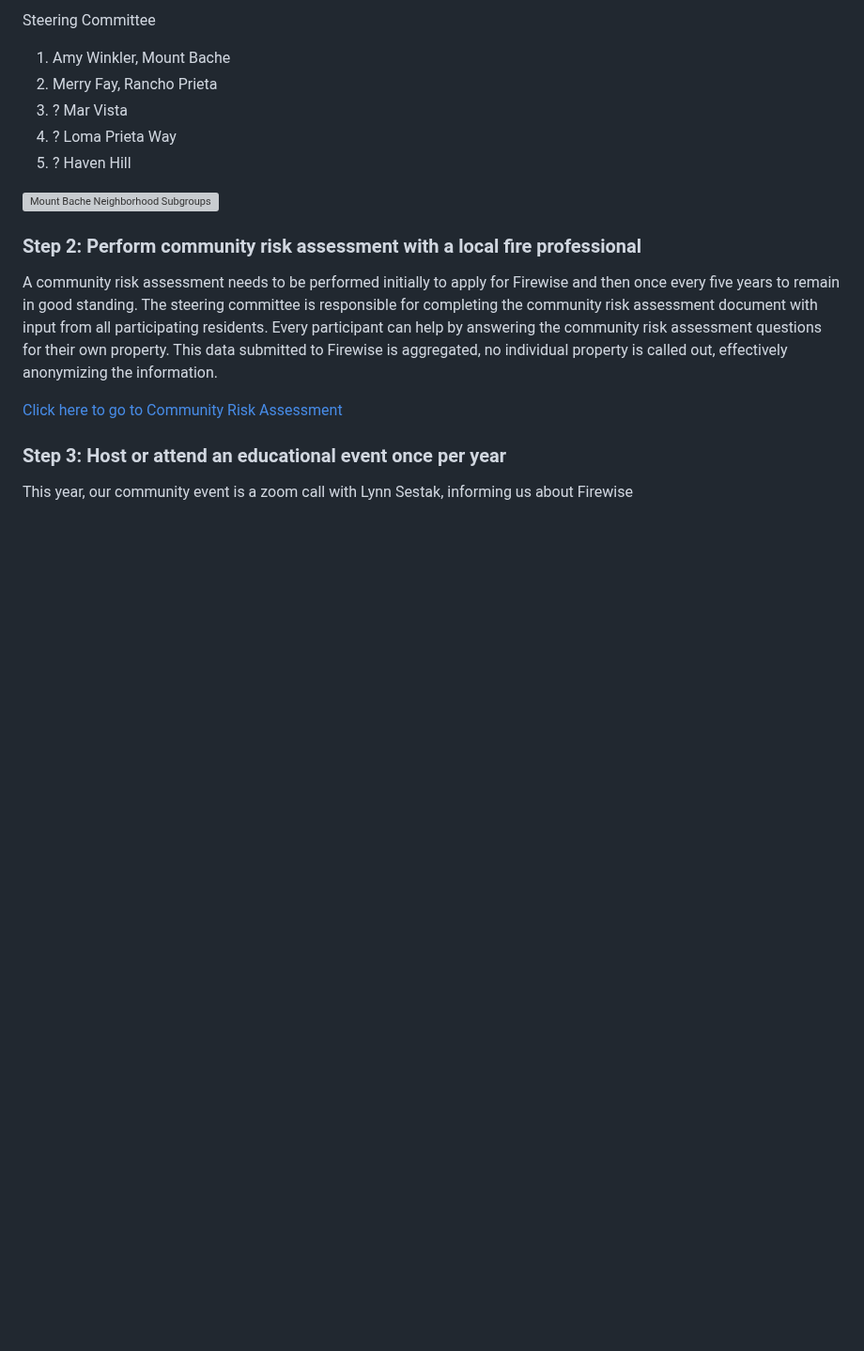
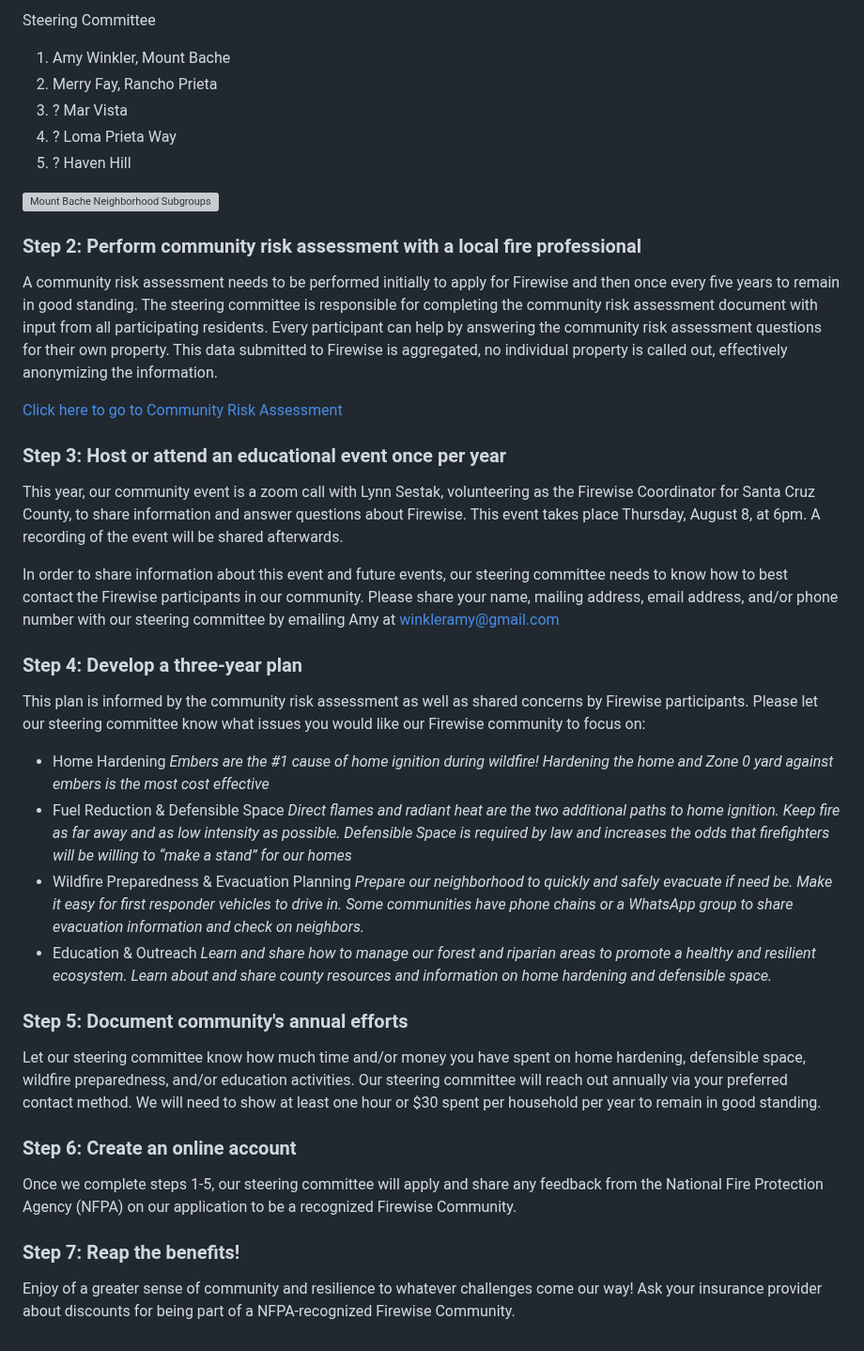
Before and after one commit to winkleramy/Firewise, a Markdown page: README.md, the part around the change. Shown at 94% size. Drawn GitHub-style; blank space fills up the shorter version; grey boxes are pictures that could not be loaded.

```diff
--- a/README.md
+++ b/README.md
@@ -38,4 +38,27 @@ A community risk assessment needs to be performed initially to apply for Firewis
 
 ### Step 3: Host or attend an educational event once per year
 
-This year, our community event is a zoom call with Lynn Sestak, informing us about Firewise
+This year, our community event is a zoom call with Lynn Sestak, volunteering as the Firewise Coordinator for Santa Cruz County, to share information and answer questions about Firewise. This event takes place Thursday, August 8, at 6pm. A recording of the event will be shared afterwards.
+
+In order to share information about this event and future events, our steering committee needs to know how to best contact the Firewise participants in our community. Please share your name, mailing address, email address, and/or phone number with our steering committee by emailing Amy at winkleramy@gmail.com
+
+### Step 4: Develop a three-year plan
+
+This plan is informed by the community risk assessment as well as shared concerns by Firewise participants. Please let our steering committee know what issues you would like our Firewise community to focus on:
+
+- Home Hardening *Embers are the #1 cause of home ignition during wildfire! Hardening the home and Zone 0 yard against embers is the most cost effective*
+- Fuel Reduction & Defensible Space *Direct flames and radiant heat are the two additional paths to home ignition. Keep fire as far away and as low intensity as possible. Defensible Space is required by law and increases the odds that firefighters will be willing to “make a stand” for our homes*
+- Wildfire Preparedness & Evacuation Planning *Prepare our neighborhood to quickly and safely evacuate if need be. Make it easy for first responder vehicles to drive in. Some communities have phone chains or a WhatsApp group to share evacuation information and check on neighbors.*
+- Education & Outreach *Learn and share how to manage our forest and riparian areas to promote a healthy and resilient ecosystem. Learn about and share county resources and information on home hardening and defensible space.*
+
+### Step 5: Document community's annual efforts
+
+Let our steering committee know how much time and/or money you have spent on home hardening, defensible space, wildfire preparedness, and/or education activities. Our steering committee will reach out annually via your preferred contact method. We will need to show at least one hour or $30 spent per household per year to remain in good standing.
+
+### Step 6: Create an online account
+
+Once we complete steps 1-5, our steering committee will apply and share any feedback from the National Fire Protection Agency (NFPA) on our application to be a recognized Firewise Community.
+
+### Step 7: Reap the benefits!
+
+Enjoy of a greater sense of community and resilience to whatever challenges come our way! Ask your insurance provider about discounts for being part of a NFPA-recognized Firewise Community.
```
